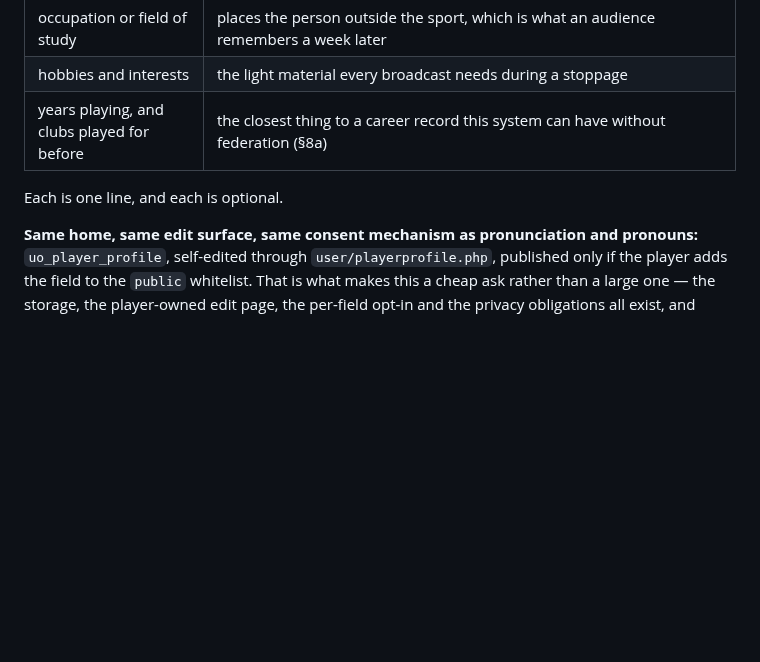
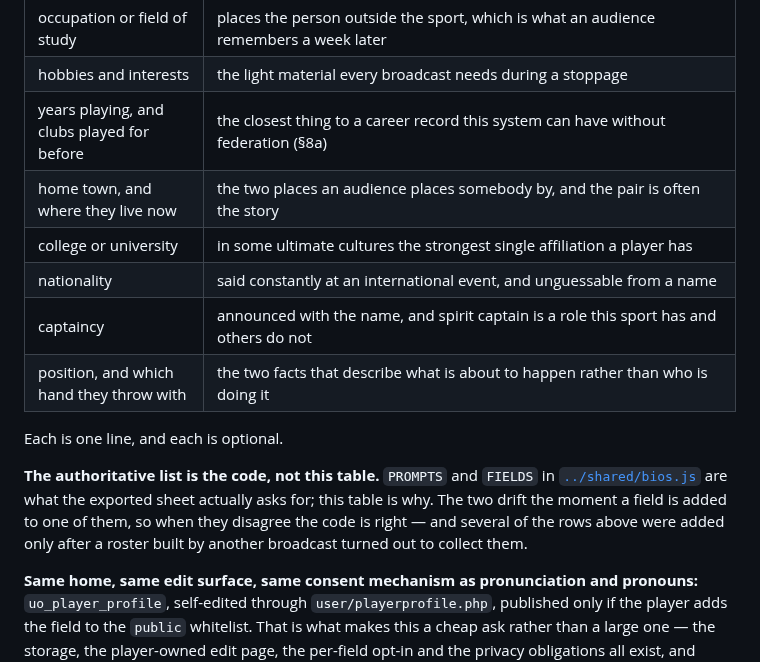
Before and after one commit to lsmith77/live-by-bula-broadcast, a Markdown page: docs/COMMENTATOR.md, the part around one of its changes. GitHub-like rendering; blank space fills up the shorter version.

```diff
--- a/docs/COMMENTATOR.md
+++ b/docs/COMMENTATOR.md
@@ -178,8 +178,15 @@ The genuine nuance is narrower, and it is a design consequence rather than a leg
 | occupation or field of study | places the person outside the sport, which is what an audience remembers a week later |
 | hobbies and interests | the light material every broadcast needs during a stoppage |
 | years playing, and clubs played for before | the closest thing to a career record this system can have without federation (§8a) |
+| home town, and where they live now | the two places an audience places somebody by, and the pair is often the story |
+| college or university | in some ultimate cultures the strongest single affiliation a player has |
+| nationality | said constantly at an international event, and unguessable from a name |
+| captaincy | announced with the name, and spirit captain is a role this sport has and others do not |
+| position, and which hand they throw with | the two facts that describe what is about to happen rather than who is doing it |
 
 Each is one line, and each is optional.
+
+**The authoritative list is the code, not this table.** `PROMPTS` and `FIELDS` in [`../shared/bios.js`](../shared/bios.js) are what the exported sheet actually asks for; this table is why. The two drift the moment a field is added to one of them, so when they disagree the code is right — and several of the rows above were added only after a roster built by another broadcast turned out to collect them.
 
 **Same home, same edit surface, same consent mechanism as pronunciation and pronouns:** `uo_player_profile`, self-edited through `user/playerprofile.php`, published only if the player adds the field to the `public` whitelist. That is what makes this a cheap ask rather than a large one — the storage, the player-owned edit page, the per-field opt-in and the privacy obligations all exist, and these fields join them rather than creating anything new.
 
```
Also changed, not shown: other parts of docs/COMMENTATOR.md (+1 -1 lines), README.md (+1 -1 lines), docs/UPSTREAM.md (+1 -1 lines).
